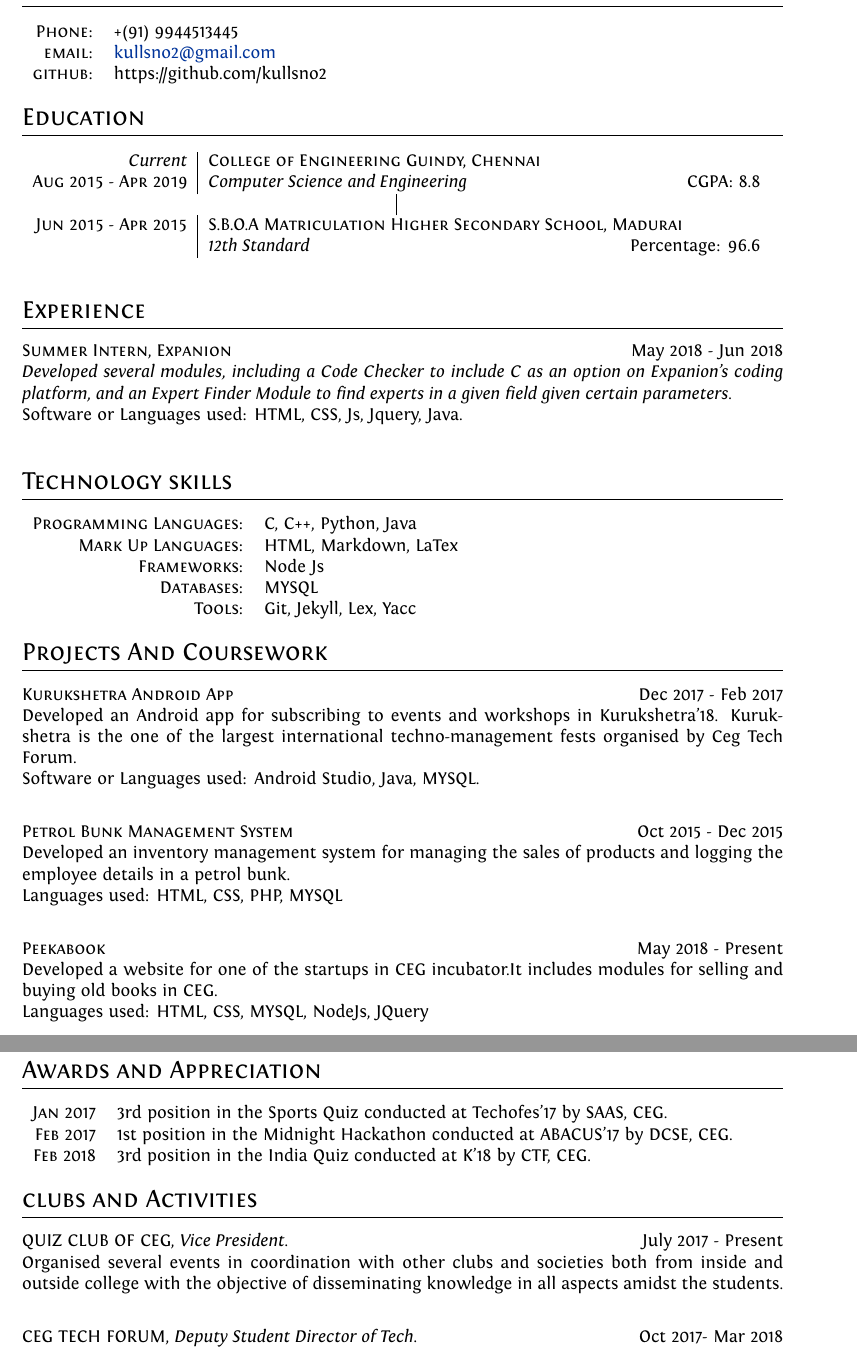
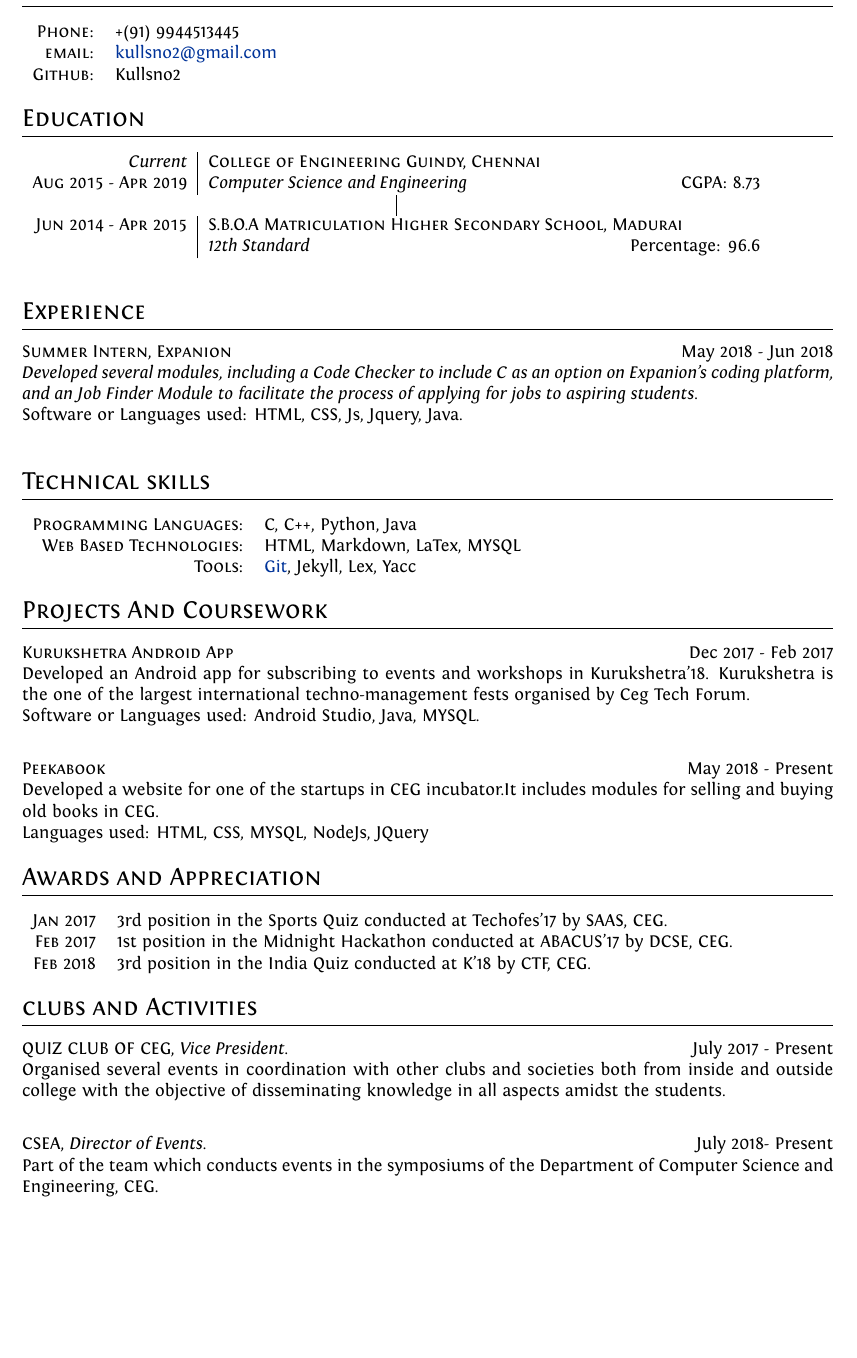
Before and after one commit to Kullsno2/Resume, a LaTeX CV (resume.tex): two parts of pages 1 and 2 of 2 before the commit and part of the page after it, the two joined at a grey line, cut so that both start at the same text, the shorter picture padded with empty space. The pictures show the PDF file resume.pdf that the author committed with the source.

Commit message:
resume perfected after collabs with apoo

```diff
--- a/resume.tex
+++ b/resume.tex
@@ -84,31 +84,28 @@ ItalicFont = Fontin-Italic.otf
     \textsc{Phone:}     & +(91) 9944513445\\
     \textsc{email:}     &
     \href{mailto:kullsno2@gmail.com}{kullsno2@gmail.com}\\
-    \textsc{github:}    & https://github.com/kullsno2
+    \textsc{Github:}    & Kullsno2
 \end{tabular}
 
 %Section: Work Experience at the top
 \section{Education}
 \begin{tabular}{r|p{11cm}}
- \emph{Current} & \textsc{College of Engineering Guindy, Chennai}\\\textsc{Aug 2015 - Apr 2019}&\emph{Computer Science and Engineering} \qquad \qquad \qquad \qquad \quad \hspace*{\fill} CGPA: 8.8\\{} \multicolumn{2}{c}{} \\
- \textsc{Jun 2015 - Apr 2015} & \textsc{S.B.O.A Matriculation Higher Secondary School, Madurai}\\ &\emph{12th Standard}    \hfill Percentage: 96.6\multicolumn{2}{c}{}
+ \emph{Current} & \textsc{College of Engineering Guindy, Chennai}\\\textsc{Aug 2015 - Apr 2019}&\emph{Computer Science and Engineering} \qquad \qquad \qquad \qquad \quad \hspace*{\fill} CGPA: 8.73\\{} \multicolumn{2}{c}{} \\
+ \textsc{Jun 2014 - Apr 2015} & \textsc{S.B.O.A Matriculation Higher Secondary School, Madurai}\\ &\emph{12th Standard}    \hfill Percentage: 96.6\multicolumn{2}{c}{}
 \end{tabular}
-
 %Section: Experience
 \section{Experience}
 {\textsc{Summer Intern, Expanion} \hfill May 2018 - Jun 2018 \\
-\emph{Developed several modules, including a Code Checker to include C# as an option on Expanion's coding platform, and an Expert Finder Module to find experts in a given field given certain parameters.}\\
+\emph{Developed several modules, including a Code Checker to include C# as an option on Expanion's coding platform, and an Job Finder Module to facilitate the process of applying for jobs to aspiring students.}\\
 Software or Languages used: HTML, CSS, Js, Jquery, Java.} \\
 
 %Section: Education
-\section{Technology skills}
+\section{Technical skills}
 \begin{tabular}{rl}
  \textsc{Programming Languages:}& C, C++, Python, Java\\
 %\textsc{Web Based Technologies:}& MySQL,\\
-\textsc{Mark Up Languages:}& HTML, Markdown, LaTex\\
-\textsc{Frameworks:}& Node Js\\
-\textsc{Databases:}& MYSQL\\
-\textsc{Tools:}& Git, Jekyll, Lex, Yacc\\
+\textsc{Web Based Technologies:}& HTML, Markdown, LaTex, MYSQL\\
+\textsc{Tools:}&  \href{https://github.com/kullsno2}{Git}, Jekyll, Lex, Yacc\\
 \end{tabular}
 
 %Section: Scholarships and additional info
@@ -116,10 +113,6 @@ Software or Languages used: HTML, CSS, Js, Jquery, Java.} \\
 \textsc{Kurukshetra Android App} \hfill Dec 2017 - Feb 2017 \\
 Developed an Android app for subscribing to events and workshops in Kurukshetra'18. Kurukshetra is the one of the largest international techno-management fests organised by Ceg Tech Forum.\\
 Software or Languages used: Android Studio, Java, MYSQL. \\
-
-\textsc{Petrol Bunk Management System} \hfill Oct 2015 - Dec 2015 \\
-Developed an inventory management system for managing the sales of products and logging the employee details in a petrol bunk.\\
-Languages used: HTML, CSS, PHP, MYSQL \\
 
 \textsc{Peekabook} \hfill May 2018 - Present \\
  Developed a website for one of the startups in CEG incubator.It includes modules for selling and buying old books in CEG.\\
@@ -137,5 +130,6 @@ Languages used: HTML, CSS, MYSQL, NodeJs, JQuery
 QUIZ CLUB OF CEG, \emph{Vice President.}\hfill July 2017 - Present\\
 Organised several events in coordination with other clubs and societies both from inside and outside college with the objective of disseminating knowledge in all aspects amidst the students.\\
 
-CEG TECH FORUM, \emph{Deputy Student Director of Tech.}\hfill Oct 2017- Mar 2018
+CSEA, \emph{Director of Events.}\hfill July 2018- Present\\
+Part of the team which conducts events in the symposiums of the Department of Computer Science and Engineering, CEG.
 \end{document}
```
Also changed, not shown: resume.pdf, resume.tex (8 more changed lines).
